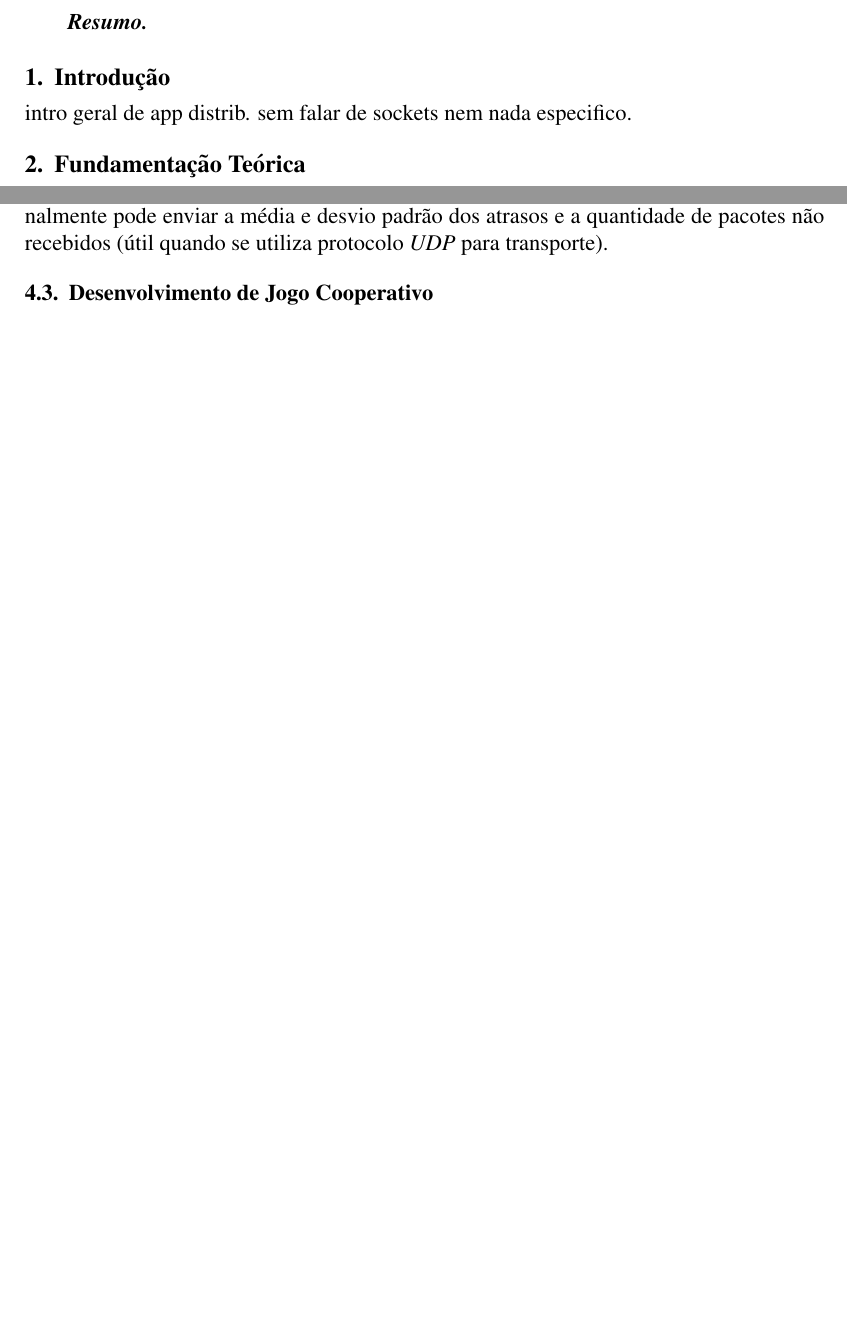
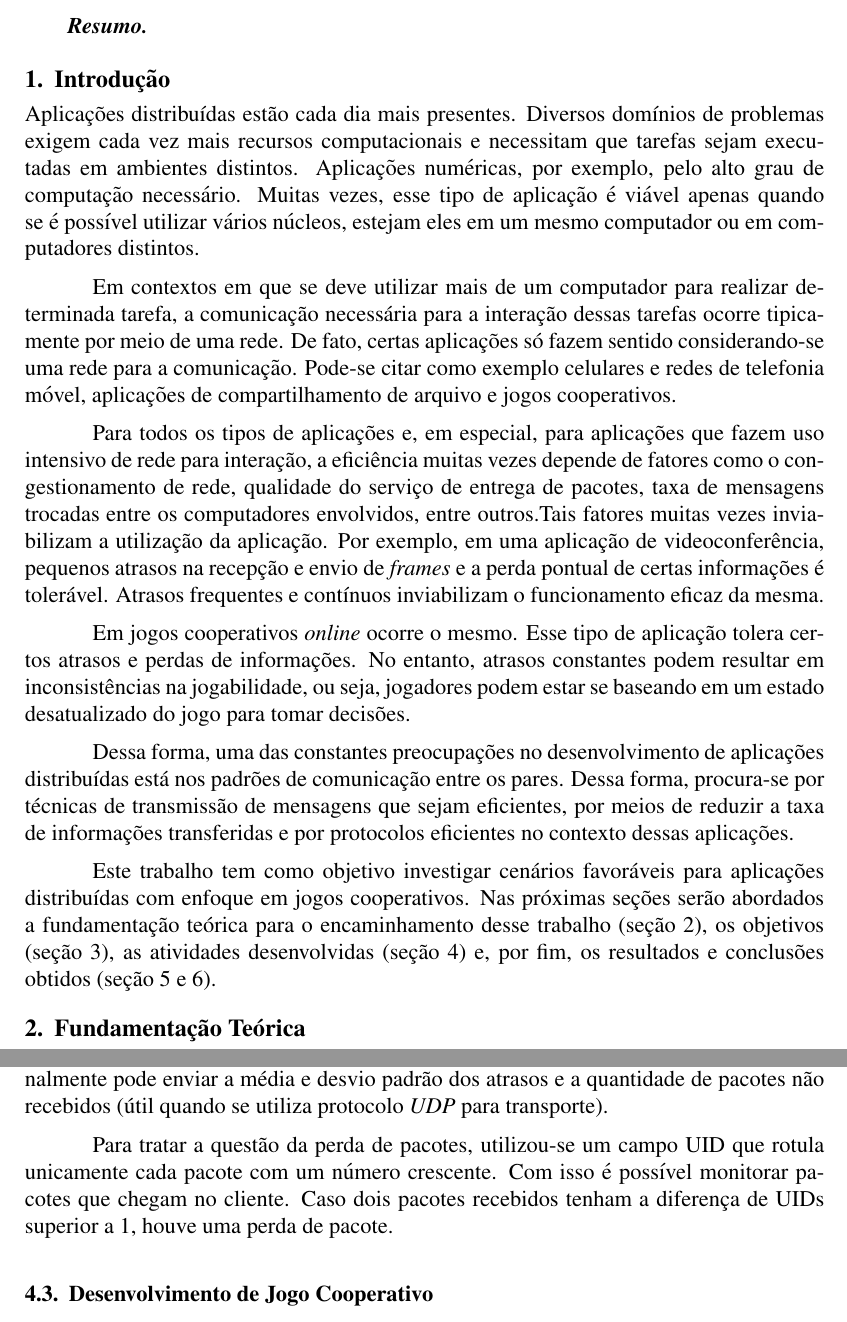
Before and after one commit to lucasjadami/bomberboys, a LaTeX document (mono/document.tex): two parts of pages 1 and 5 of 8 before the commit and two parts of pages 1 and 6 of 9 after it, joined at a grey line, cut so that both start at the same text, the shorter picture padded with empty space. Compiled offline with pdfLaTeX.

Commit message:
Add complete introduction section.

```diff
--- a/mono/document.tex
+++ b/mono/document.tex
@@ -26,7 +26,46 @@
 
 \section{Introdução} \label{sec:introducao}
 
-intro geral de app distrib. sem falar de sockets nem nada especifico.
+Aplicações distribuídas estão cada dia mais presentes. Diversos domínios de
+problemas exigem cada vez mais recursos computacionais e necessitam que tarefas
+sejam executadas em ambientes distintos. Aplicações numéricas, por exemplo,
+pelo alto grau de computação necessário. Muitas vezes, esse tipo de aplicação é
+viável apenas quando se é possível utilizar vários núcleos, estejam eles em um
+mesmo computador ou em computadores distintos.
+
+Em contextos em que se deve utilizar mais de um computador para realizar
+determinada tarefa, a comunicação necessária para a interação dessas tarefas
+ocorre tipicamente por meio de uma rede. De fato, certas aplicações só fazem
+sentido considerando-se uma rede para a comunicação. Pode-se citar como exemplo
+celulares e redes de telefonia móvel, aplicações de compartilhamento de arquivo
+e jogos cooperativos.
+
+Para todos os tipos de aplicações e, em especial, para aplicações que fazem uso
+intensivo de rede para interação, a eficiência muitas vezes depende de fatores
+como o congestionamento de rede, qualidade do serviço de entrega de pacotes,
+taxa de mensagens trocadas entre os computadores envolvidos, entre outros.Tais
+fatores muitas vezes inviabilizam a utilização da aplicação. Por exemplo, em
+uma aplicação de videoconferência, pequenos atrasos na recepção e envio de
+\textit{frames} e a perda pontual de certas informações é tolerável. Atrasos
+frequentes e contínuos inviabilizam o funcionamento eficaz da mesma.
+
+Em jogos cooperativos \textit{online} ocorre o mesmo. Esse tipo de aplicação
+tolera certos atrasos e perdas de informações. No entanto, atrasos constantes
+podem resultar em inconsistências na jogabilidade, ou seja, jogadores podem
+estar se baseando em um estado desatualizado do jogo para tomar decisões.
+
+Dessa forma, uma das constantes preocupações no desenvolvimento de aplicações
+distribuídas está nos padrões de comunicação entre os pares. Dessa forma,
+procura-se por técnicas de transmissão de mensagens que sejam eficientes, por
+meios de reduzir a taxa de informações transferidas e por protocolos eficientes
+no contexto dessas aplicações.
+
+Este trabalho tem como objetivo investigar cenários favoráveis para aplicações
+distribuídas com enfoque em jogos cooperativos. Nas próximas seções serão
+abordados a fundamentação teórica para o encaminhamento desse trabalho
+(seção~\ref{sec:fundamentacao}), os objetivos (seção~\ref{sec:objetivos}), as
+atividades desenvolvidas (seção~\ref{sec:atividades}) e, por fim, os resultados
+e conclusões obtidos (seção~\ref{sec:resultados} e~\ref{sec:conclusoes}).
 
 % Cada protocolo de transporte possui vantagens, desvantagens e contextos em que
 % são mais apropriados. Em cenários em que a entrega de todos os pacotes não seja
@@ -275,6 +321,11 @@ faça medidas do atraso da comunicação. No final, ao receber um pacote
 desvio padrão dos atrasos e a quantidade de pacotes não recebidos (útil quando
 se utiliza protocolo \emph{UDP} para transporte).
 
+Para tratar a questão da perda de pacotes, utilizou-se um campo UID que rotula
+unicamente cada pacote com um número crescente. Com isso é possível monitorar
+pacotes que chegam no cliente. Caso dois pacotes recebidos tenham a diferença
+de UIDs superior a 1, houve uma perda de pacote.
+
 \subsection{Desenvolvimento de Jogo Cooperativo} \label{sub:desenvolvimento}
 
 O desenvolvimento do jogo foi separado em duas partes: implementação do
```
Also changed, not shown: mono/document.tex (23 more changed lines).
